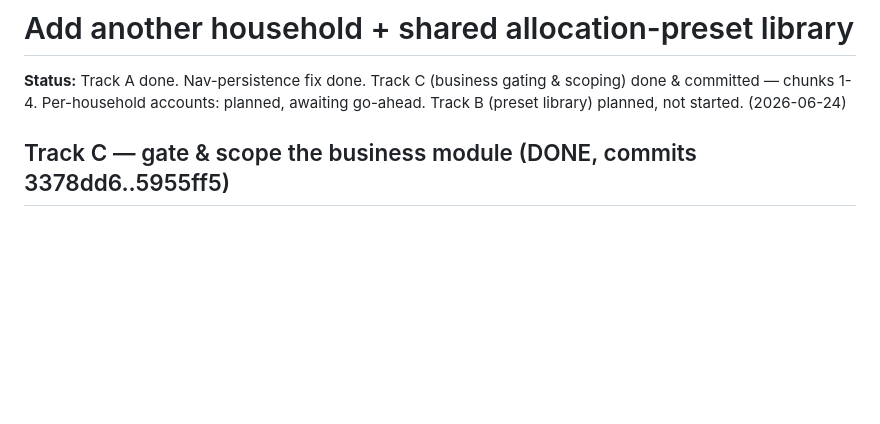
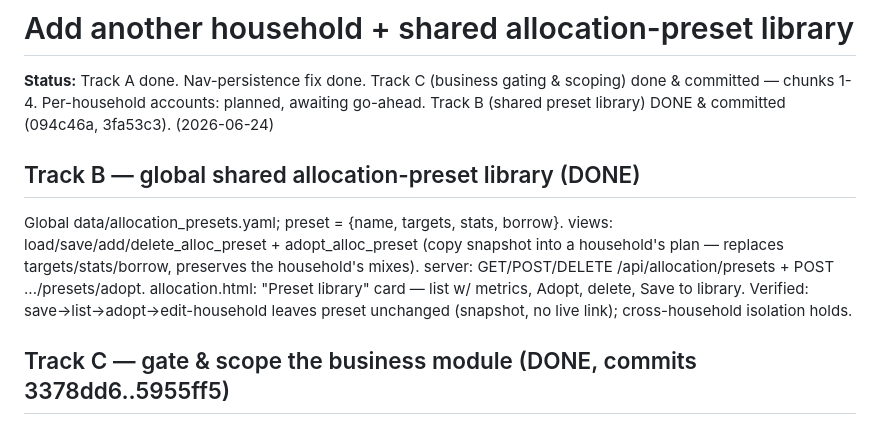
Before and after one commit to haleoworld/kiviat-lab, a Markdown page: docs/plans/add-household-and-preset-library.md, the part around the change. Rendered like a GitHub page; blank space fills up the shorter version.

Commit message:
docs(plans): mark Track B (shared preset library) done
Co-Authored-By: Claude Opus 4.8 (1M context) <noreply@anthropic.com>
Claude-Session: https://claude.ai/code/session_01RS3xsmK4LrVV6Mq3ZjNmv7

```diff
--- a/docs/plans/add-household-and-preset-library.md
+++ b/docs/plans/add-household-and-preset-library.md
@@ -2,7 +2,16 @@
 
 **Status:** Track A done. Nav-persistence fix done. Track C (business gating &
 scoping) done & committed — chunks 1-4. Per-household accounts: planned, awaiting
-go-ahead. Track B (preset library) planned, not started. (2026-06-24)
+go-ahead. Track B (shared preset library) DONE & committed (094c46a, 3fa53c3). (2026-06-24)
+
+## Track B — global shared allocation-preset library (DONE)
+Global data/allocation_presets.yaml; preset = {name, targets, stats, borrow}.
+views: load/save/add/delete_alloc_preset + adopt_alloc_preset (copy snapshot into a
+household's plan — replaces targets/stats/borrow, preserves the household's mixes).
+server: GET/POST/DELETE /api/allocation/presets + POST .../presets/adopt.
+allocation.html: "Preset library" card — list w/ metrics, Adopt, delete, Save to
+library. Verified: save→list→adopt→edit-household leaves preset unchanged (snapshot,
+no live link); cross-household isolation holds.
 
 ## Track C — gate & scope the business module (DONE, commits 3378dd6..5955ff5)
 - has_business signal: flag in family.yaml, inferred true for families with existing
```
